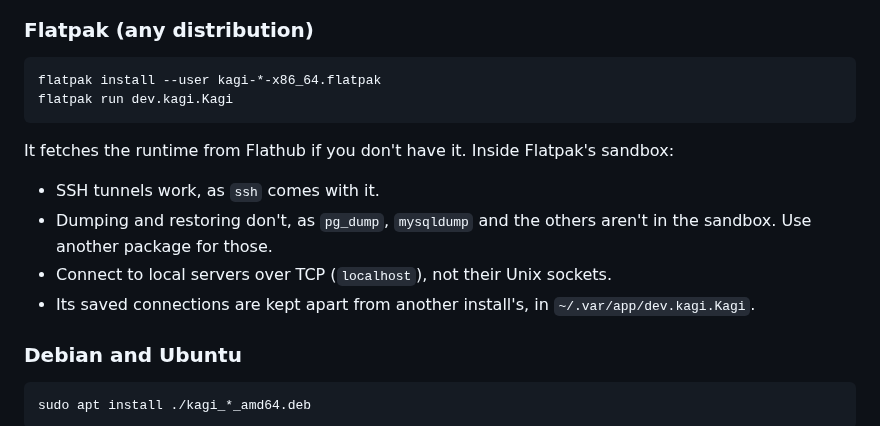
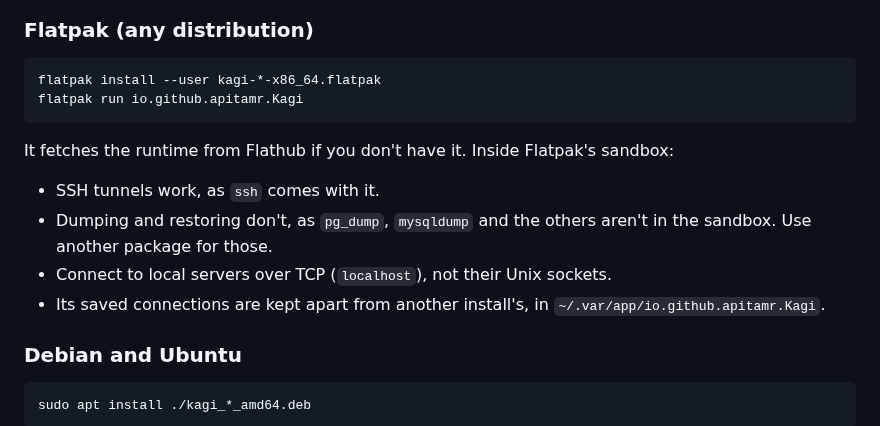
Before and after one commit to apitamr/kagi-releases, a Markdown page: README.md, the part around the change. GitHub-like rendering.

Commit message:
feat(flatpak): io.github.apitamr.Kagi, screenshots, Flathub lint and files

````diff
--- a/README.md
+++ b/README.md
@@ -61,7 +61,7 @@ Kagi checks for updates and installs them itself.
 
 ```sh
 flatpak install --user kagi-*-x86_64.flatpak
-flatpak run dev.kagi.Kagi
+flatpak run io.github.apitamr.Kagi
 ```
 
 It fetches the runtime from Flathub if you don't have it. Inside Flatpak's sandbox:
@@ -69,7 +69,7 @@ It fetches the runtime from Flathub if you don't have it. Inside Flatpak's sandb
 - SSH tunnels work, as `ssh` comes with it.
 - Dumping and restoring don't, as `pg_dump`, `mysqldump` and the others aren't in the sandbox. Use another package for those.
 - Connect to local servers over TCP (`localhost`), not their Unix sockets.
-- Its saved connections are kept apart from another install's, in `~/.var/app/dev.kagi.Kagi`.
+- Its saved connections are kept apart from another install's, in `~/.var/app/io.github.apitamr.Kagi`.
 
 ### Debian and Ubuntu
 
````
Also changed, not shown: screenshots/connections.png (added), screenshots/diagram.png (added), screenshots/query.png (added), screenshots/table.png (added), 1 other file.
